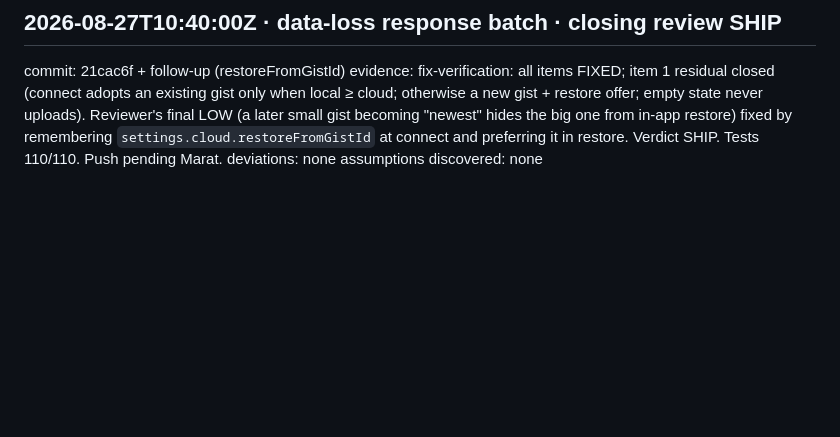
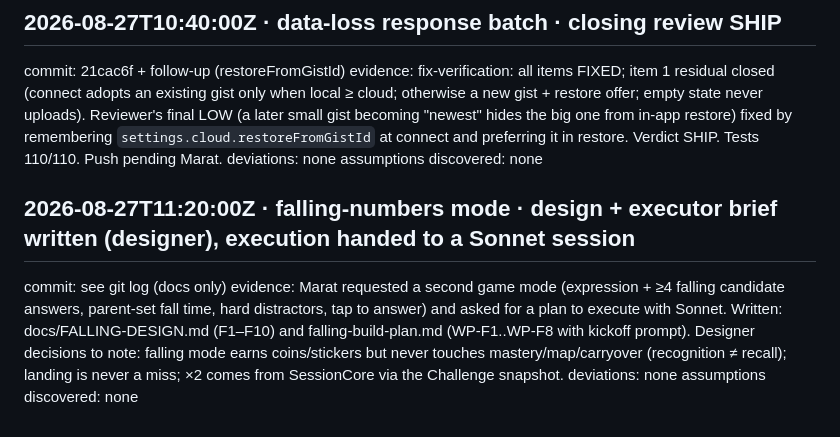
Before and after one commit to Marvol26/math-tables, a Markdown page: math-build-status.md, the part around the change. GitHub-like rendering; blank space fills up the shorter version.

```diff
--- a/math-build-status.md
+++ b/math-build-status.md
@@ -245,3 +245,9 @@ commit: 21cac6f + follow-up (restoreFromGistId)
 evidence: fix-verification: all items FIXED; item 1 residual closed (connect adopts an existing gist only when local ≥ cloud; otherwise a new gist + restore offer; empty state never uploads). Reviewer's final LOW (a later small gist becoming "newest" hides the big one from in-app restore) fixed by remembering `settings.cloud.restoreFromGistId` at connect and preferring it in restore. Verdict SHIP. Tests 110/110. Push pending Marat.
 deviations: none
 assumptions discovered: none
+
+## 2026-08-27T11:20:00Z · falling-numbers mode · design + executor brief written (designer), execution handed to a Sonnet session
+commit: see git log (docs only)
+evidence: Marat requested a second game mode (expression + ≥4 falling candidate answers, parent-set fall time, hard distractors, tap to answer) and asked for a plan to execute with Sonnet. Written: docs/FALLING-DESIGN.md (F1–F10) and falling-build-plan.md (WP-F1..WP-F8 with kickoff prompt). Designer decisions to note: falling mode earns coins/stickers but never touches mastery/map/carryover (recognition ≠ recall); landing is never a miss; ×2 comes from SessionCore via the Challenge snapshot.
+deviations: none
+assumptions discovered: none
```
Also changed, not shown: docs/FALLING-DESIGN.md (added, +38 -0 lines), falling-build-plan.md (added, +87 -0 lines).
